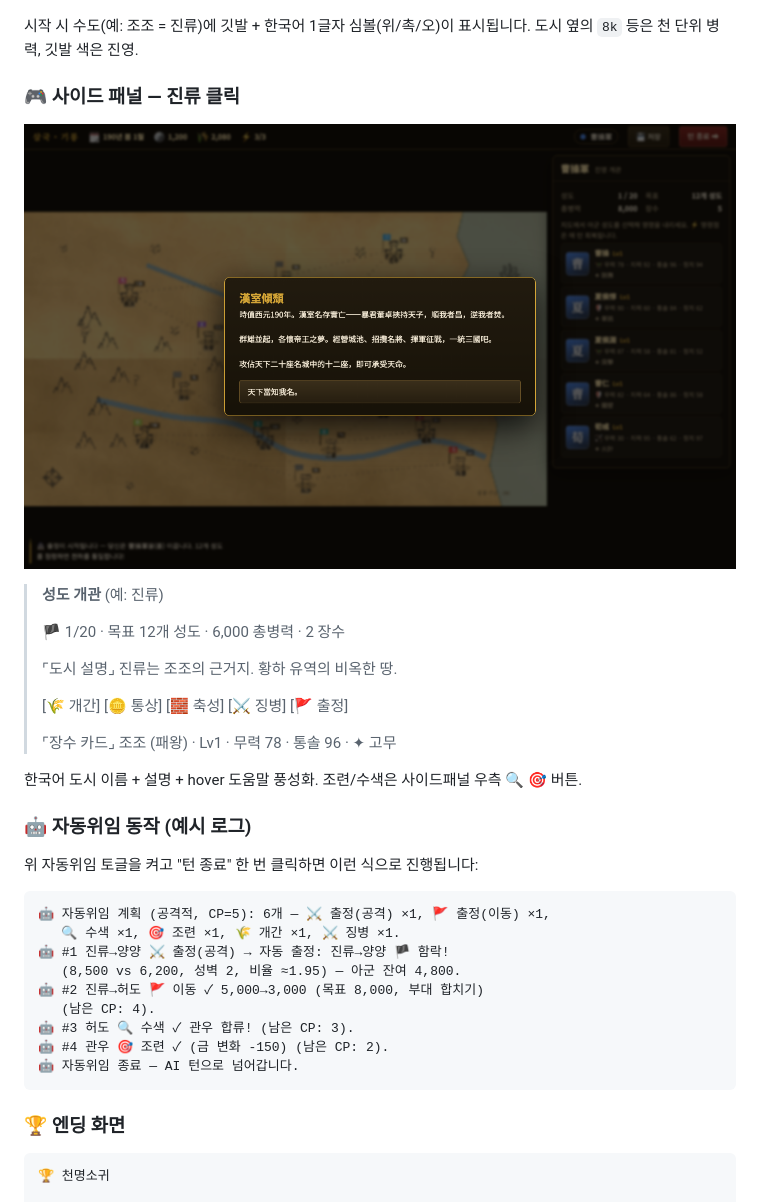
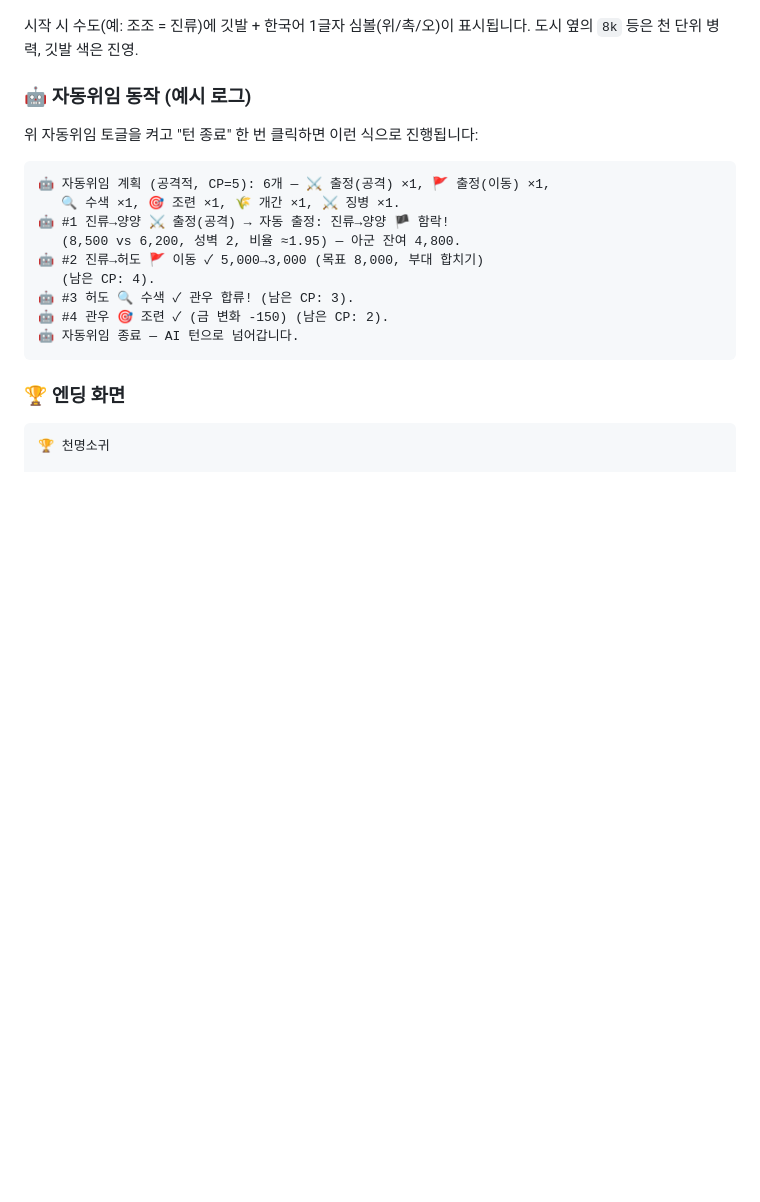
Before and after one commit to sigco3111/sango-rising-dragons-kr, a Markdown page: README.md, the part around the change. GitHub-like rendering; blank space fills up the shorter version.

Commit message:
docs: 사이드 패널 중국어 스크린샷 제거
05-city-selected.png가 v3 시점 이전 캡처라 중국어 패널이 보임.
해당 섹션의 이미지와 캡션 제거. 전략 맵 → 자동위임 로그로 바로 이어짐.

```diff
--- a/README.md
+++ b/README.md
@@ -288,22 +288,6 @@ EOF
 
 시작 시 수도(예: 조조 = 진류)에 깃발 + 한국어 1글자 심볼(위/촉/오)이 표시됩니다. 도시 옆의 `8k` 등은 천 단위 병력, 깃발 색은 진영.
 
-### 🎮 사이드 패널 — 진류 클릭
-
-![사이드 패널](https://raw.githubusercontent.com/sigco3111/sango-rising-dragons-kr/main/screenshots/05-city-selected.png)
-
-> **성도 개관** (예: 진류)
->
-> 🏴 1/20 · 목표 12개 성도 · 6,000 총병력 · 2 장수
->
-> ⌜도시 설명⌟ 진류는 조조의 근거지. 황하 유역의 비옥한 땅.
->
-> [🌾 개간] [🪙 통상] [🧱 축성] [⚔ 징병] [🚩 출정]
->
-> ⌜장수 카드⌟ 조조 (패왕) · Lv1 · 무력 78 · 통솔 96 · ✦ 고무
-
-한국어 도시 이름 + 설명 + hover 도움말 풍성화. 조련/수색은 사이드패널 우측 🔍 🎯 버튼.
-
 ### 🤖 자동위임 동작 (예시 로그)
 
 위 자동위임 토글을 켜고 "턴 종료" 한 번 클릭하면 이런 식으로 진행됩니다:
```
